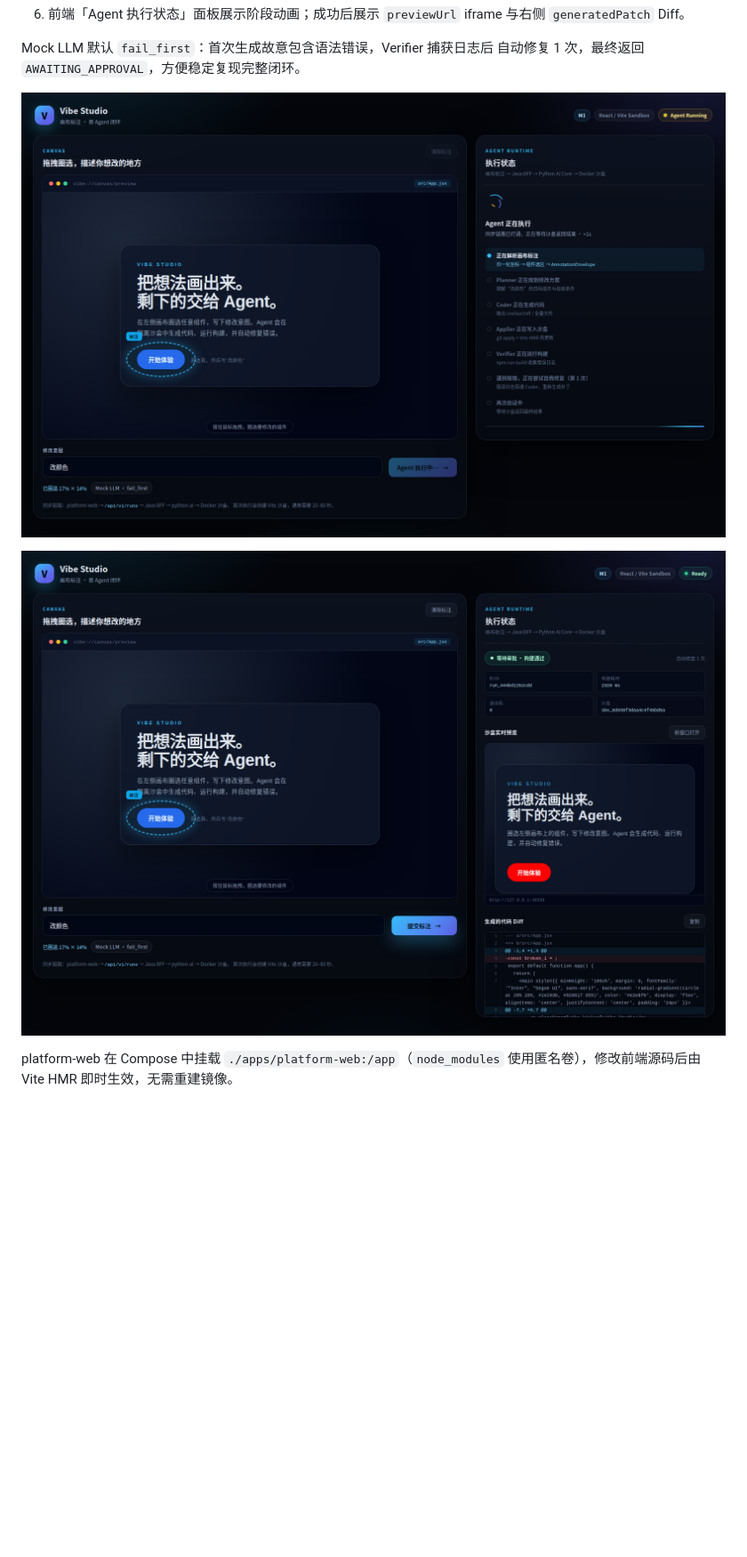
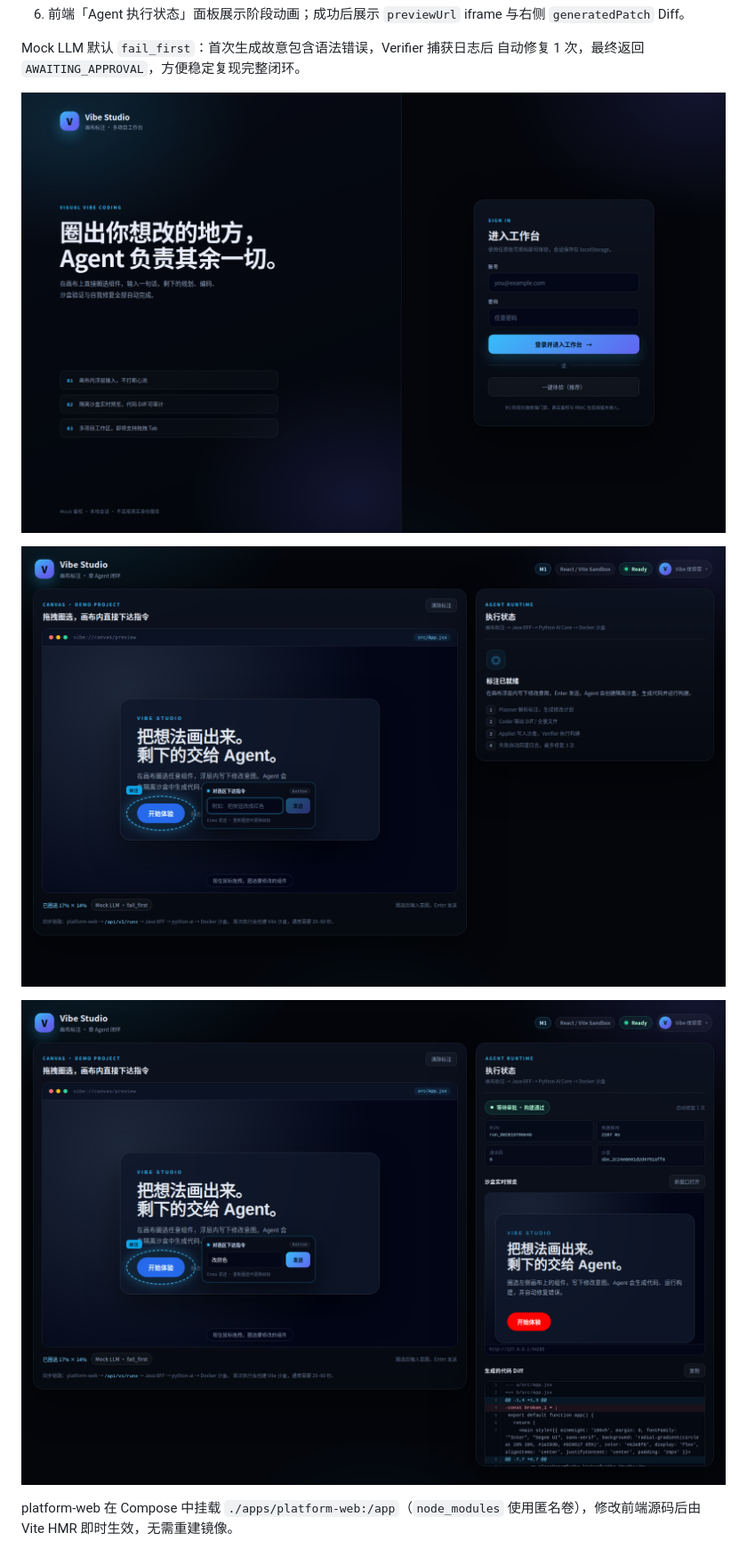
Before and after one commit to Cai199999/vibe-platform, a Markdown page: README.md, the part around one of its changes. Shown at 89% size. Rendered like a GitHub page; pictures changed too: docs/screenshots/phase1-canvas-popover.png (added), docs/screenshots/phase1-login.png (added), docs/screenshots/phase1-result.png (added); blank space fills up the shorter version.

```diff
--- a/README.md
+++ b/README.md
@@ -78,9 +79,11 @@ planner -> coder -> applier -> verifier -> evaluator
 Mock LLM 默认 `fail_first`：首次生成故意包含语法错误，Verifier 捕获日志后
 自动修复 1 次，最终返回 `AWAITING_APPROVAL`，方便稳定复现完整闭环。
 
-![Agent 执行中](docs/screenshots/m1-loading.png)
+![登录页](docs/screenshots/phase1-login.png)
 
-![执行结果：预览与 Diff](docs/screenshots/m1-result.png)
+![画布浮层输入](docs/screenshots/phase1-canvas-popover.png)
+
+![执行结果：预览与 Diff](docs/screenshots/phase1-result.png)
 
 platform-web 在 Compose 中挂载 `./apps/platform-web:/app`（`node_modules`
 使用匿名卷），修改前端源码后由 Vite HMR 即时生效，无需重建镜像。
```
Also changed, not shown: other parts of README.md (+19 -7 lines), docs/memory/2026-11-04_UX_phase1_auth_popover.md (added, +62 -0 lines), docs/screenshots/phase1-account.png (added), docs/screenshots/phase1-loading.png (added), 13 other files.
